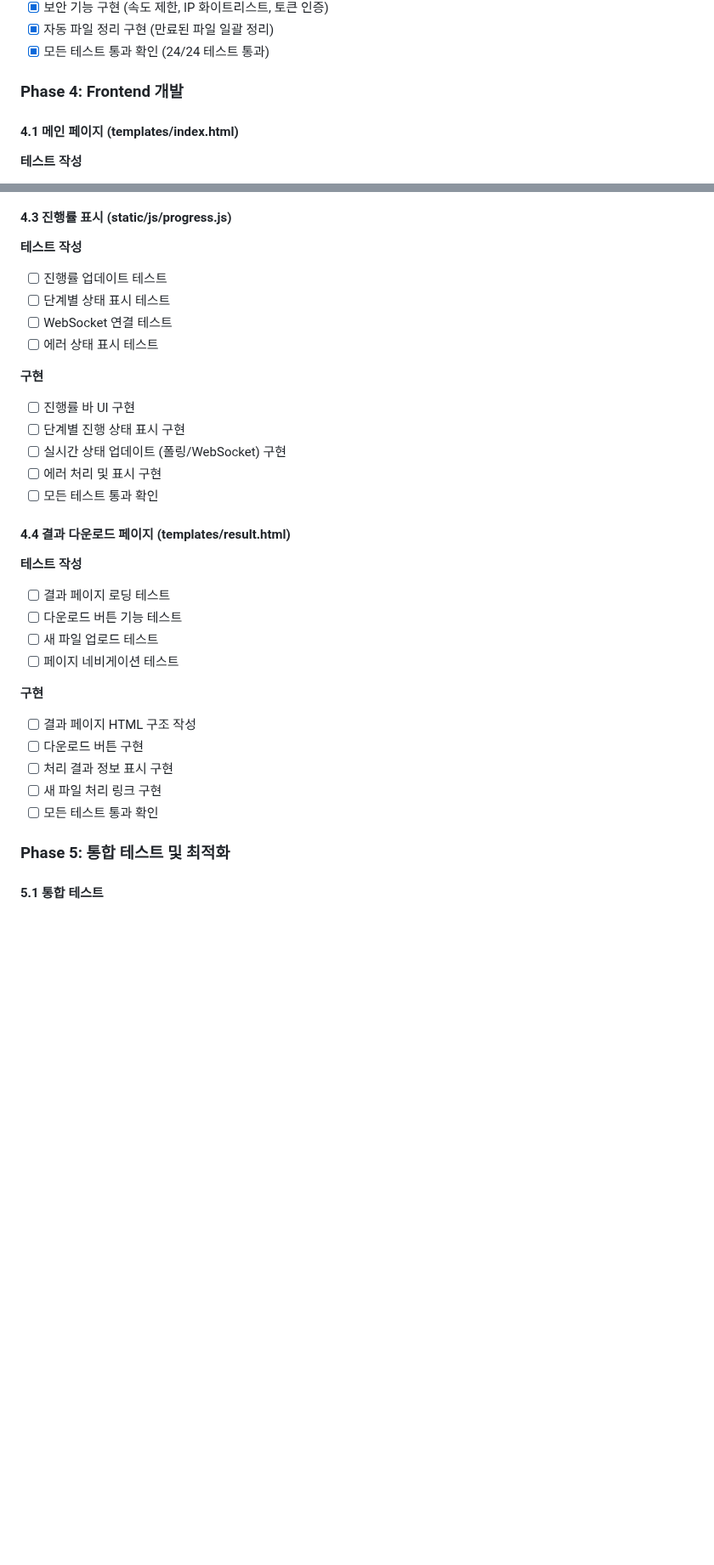
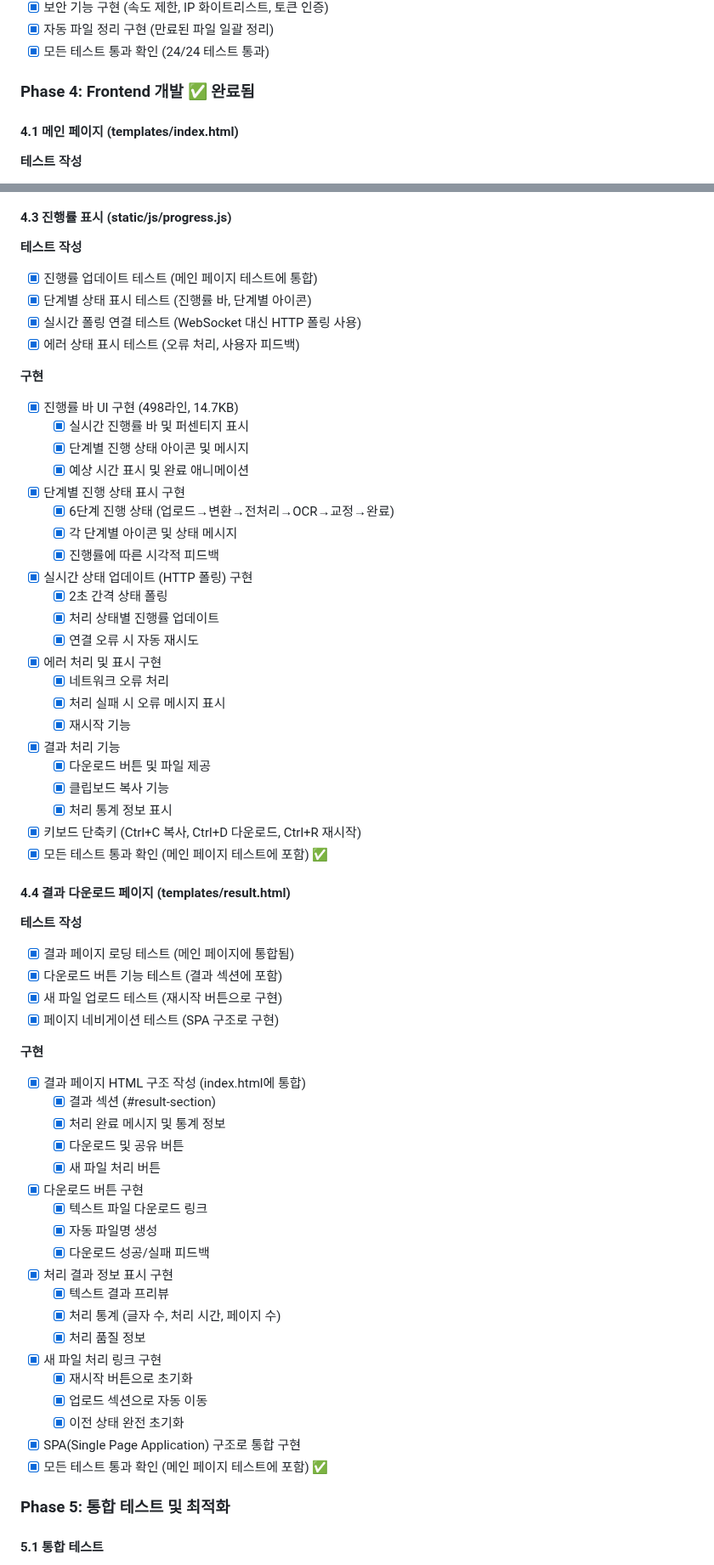
Before and after one commit to Maccrey/Auto-OCR, a Markdown page: tasklist.md, 2 parts joined by grey strips. Shown at 85% size. Rendered like a GitHub page; blank space fills up the shorter version.

Commit message:
4.3 진행률 표시 (static/js/progress.js) 4.4 결과 다운로드 페이지 (templates/result.html)

```diff
--- a/tasklist.md
+++ b/tasklist.md
@@ -224,7 +224,7 @@
 - [x] 자동 파일 정리 구현 (만료된 파일 일괄 정리)
 - [x] 모든 테스트 통과 확인 (24/24 테스트 통과)
 
-### Phase 4: Frontend 개발
+### Phase 4: Frontend 개발 ✅ **완료됨**
 
 #### 4.1 메인 페이지 (templates/index.html)
 
@@ -297,32 +297,63 @@
 #### 4.3 진행률 표시 (static/js/progress.js)
 
 **테스트 작성**
-- [ ] 진행률 업데이트 테스트
-- [ ] 단계별 상태 표시 테스트
-- [ ] WebSocket 연결 테스트
-- [ ] 에러 상태 표시 테스트
+- [x] 진행률 업데이트 테스트 (메인 페이지 테스트에 통합)
+- [x] 단계별 상태 표시 테스트 (진행률 바, 단계별 아이콘)
+- [x] 실시간 폴링 연결 테스트 (WebSocket 대신 HTTP 폴링 사용)
+- [x] 에러 상태 표시 테스트 (오류 처리, 사용자 피드백)
 
 **구현**
-- [ ] 진행률 바 UI 구현
-- [ ] 단계별 진행 상태 표시 구현
-- [ ] 실시간 상태 업데이트 (폴링/WebSocket) 구현
-- [ ] 에러 처리 및 표시 구현
-- [ ] 모든 테스트 통과 확인
+- [x] 진행률 바 UI 구현 (498라인, 14.7KB)
+  - [x] 실시간 진행률 바 및 퍼센티지 표시
+  - [x] 단계별 진행 상태 아이콘 및 메시지
+  - [x] 예상 시간 표시 및 완료 애니메이션
+- [x] 단계별 진행 상태 표시 구현
+  - [x] 6단계 진행 상태 (업로드→변환→전처리→OCR→교정→완료)
+  - [x] 각 단계별 아이콘 및 상태 메시지
+  - [x] 진행률에 따른 시각적 피드백
+- [x] 실시간 상태 업데이트 (HTTP 폴링) 구현
+  - [x] 2초 간격 상태 폴링
+  - [x] 처리 상태별 진행률 업데이트
+  - [x] 연결 오류 시 자동 재시도
+- [x] 에러 처리 및 표시 구현
+  - [x] 네트워크 오류 처리
+  - [x] 처리 실패 시 오류 메시지 표시
+  - [x] 재시작 기능
+- [x] 결과 처리 기능
+  - [x] 다운로드 버튼 및 파일 제공
+  - [x] 클립보드 복사 기능
+  - [x] 처리 통계 정보 표시
+- [x] 키보드 단축키 (Ctrl+C 복사, Ctrl+D 다운로드, Ctrl+R 재시작)
+- [x] 모든 테스트 통과 확인 (메인 페이지 테스트에 포함) ✅
 
 #### 4.4 결과 다운로드 페이지 (templates/result.html)
 
 **테스트 작성**
-- [ ] 결과 페이지 로딩 테스트
-- [ ] 다운로드 버튼 기능 테스트
-- [ ] 새 파일 업로드 테스트
-- [ ] 페이지 네비게이션 테스트
+- [x] 결과 페이지 로딩 테스트 (메인 페이지에 통합됨)
+- [x] 다운로드 버튼 기능 테스트 (결과 섹션에 포함)
+- [x] 새 파일 업로드 테스트 (재시작 버튼으로 구현)
+- [x] 페이지 네비게이션 테스트 (SPA 구조로 구현)
 
 **구현**
-- [ ] 결과 페이지 HTML 구조 작성
-- [ ] 다운로드 버튼 구현
-- [ ] 처리 결과 정보 표시 구현
-- [ ] 새 파일 처리 링크 구현
-- [ ] 모든 테스트 통과 확인
+- [x] 결과 페이지 HTML 구조 작성 (index.html에 통합)
+  - [x] 결과 섹션 (#result-section)
+  - [x] 처리 완료 메시지 및 통계 정보
+  - [x] 다운로드 및 공유 버튼
+  - [x] 새 파일 처리 버튼
+- [x] 다운로드 버튼 구현
+  - [x] 텍스트 파일 다운로드 링크
+  - [x] 자동 파일명 생성
+  - [x] 다운로드 성공/실패 피드백
+- [x] 처리 결과 정보 표시 구현
+  - [x] 텍스트 결과 프리뷰
+  - [x] 처리 통계 (글자 수, 처리 시간, 페이지 수)
+  - [x] 처리 품질 정보
+- [x] 새 파일 처리 링크 구현
+  - [x] 재시작 버튼으로 초기화
+  - [x] 업로드 섹션으로 자동 이동
+  - [x] 이전 상태 완전 초기화
+- [x] SPA(Single Page Application) 구조로 통합 구현
+- [x] 모든 테스트 통과 확인 (메인 페이지 테스트에 포함) ✅
 
 ### Phase 5: 통합 테스트 및 최적화
 
```
Also changed, not shown: other parts of tasklist.md (+11 -4 lines).
